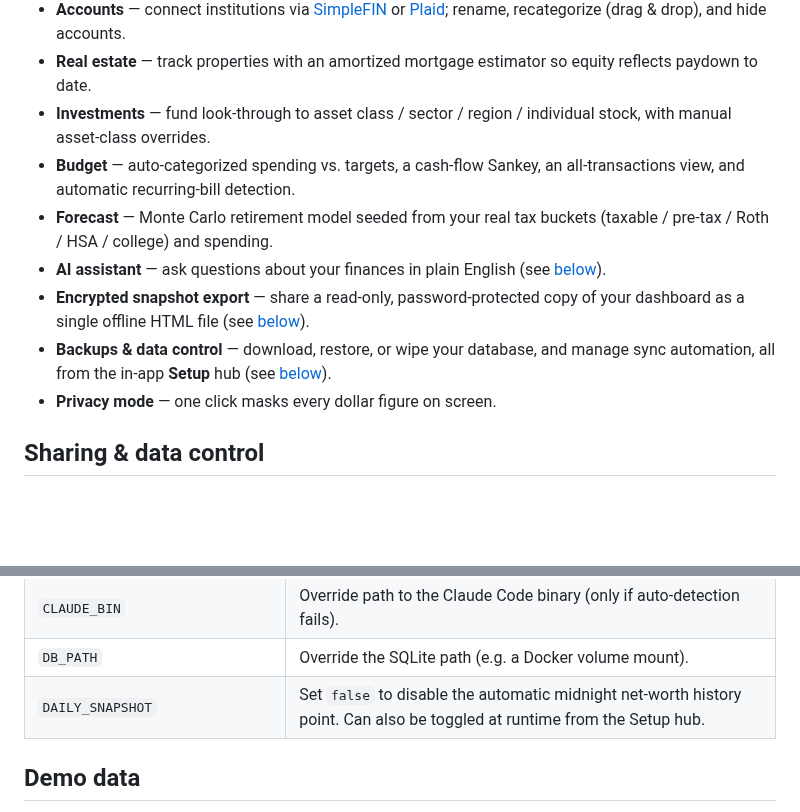
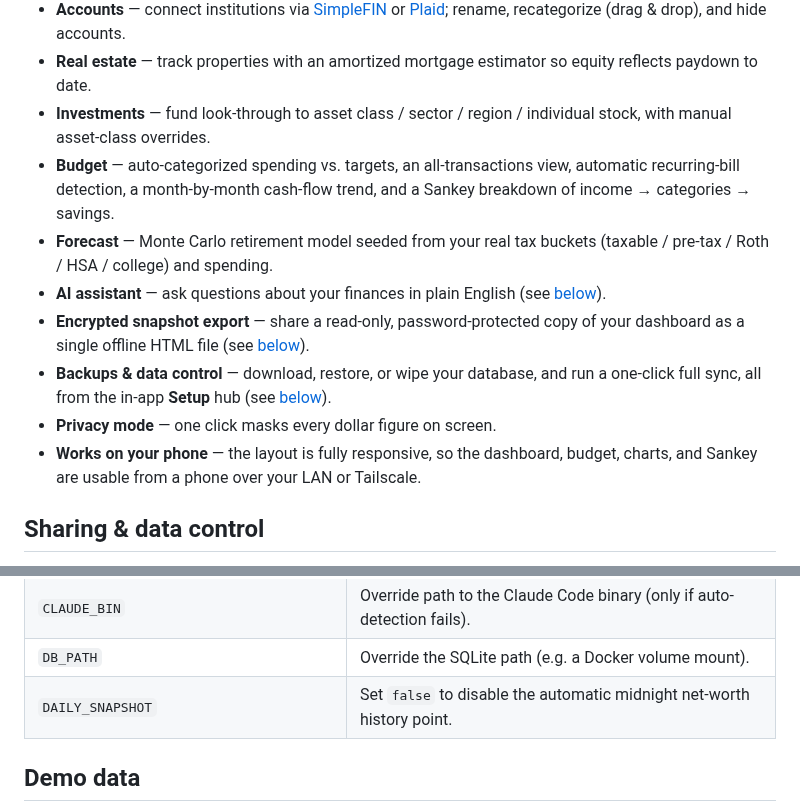
Before and after one commit to kxl3785/KevFin, a Markdown page: README.md, 2 parts joined by grey strips. Drawn GitHub-style; blank space fills up the shorter version.

```diff
--- a/README.md
+++ b/README.md
@@ -46,17 +54,20 @@ adjustable assumptions.
   reflects paydown to date.
 - **Investments** — fund look-through to asset class / sector / region / individual
   stock, with manual asset-class overrides.
-- **Budget** — auto-categorized spending vs. targets, a cash-flow Sankey, an
-  all-transactions view, and automatic recurring-bill detection.
+- **Budget** — auto-categorized spending vs. targets, an all-transactions view,
+  automatic recurring-bill detection, a month-by-month cash-flow trend, and a
+  Sankey breakdown of income → categories → savings.
 - **Forecast** — Monte Carlo retirement model seeded from your real tax buckets
   (taxable / pre-tax / Roth / HSA / college) and spending.
 - **AI assistant** — ask questions about your finances in plain English
   (see [below](#how-the-ai-assistant-is-routed)).
 - **Encrypted snapshot export** — share a read-only, password-protected copy of
   your dashboard as a single offline HTML file (see [below](#sharing--data-control)).
-- **Backups & data control** — download, restore, or wipe your database, and manage
-  sync automation, all from the in-app **Setup** hub (see [below](#sharing--data-control)).
+- **Backups & data control** — download, restore, or wipe your database, and run a
+  one-click full sync, all from the in-app **Setup** hub (see [below](#sharing--data-control)).
 - **Privacy mode** — one click masks every dollar figure on screen.
+- **Works on your phone** — the layout is fully responsive, so the dashboard, budget,
+  charts, and Sankey are usable from a phone over your LAN or Tailscale.
 
 ## Sharing & data control
 
@@ -160,7 +173,7 @@ credentials below only need to be set if you use Plaid-linked institutions.
 | `PLAID_CLIENT_ID` / `PLAID_SECRET` / `PLAID_ENV` | Plaid credentials (only needed for Plaid-linked institutions). |
 | `CLAUDE_BIN` | Override path to the Claude Code binary (only if auto-detection fails). |
 | `DB_PATH` | Override the SQLite path (e.g. a Docker volume mount). |
-| `DAILY_SNAPSHOT` | Set `false` to disable the automatic midnight net-worth history point. Can also be toggled at runtime from the Setup hub. |
+| `DAILY_SNAPSHOT` | Set `false` to disable the automatic midnight net-worth history point. |
 
 ## Demo data
 
```
Also changed, not shown: other parts of README.md (+17 -7 lines), docs/screenshots/budget.png, docs/screenshots/cashflow-sankey.png (added), docs/screenshots/dashboard.png, docs/screenshots/forecast.png, docs/screenshots/investments.png.
